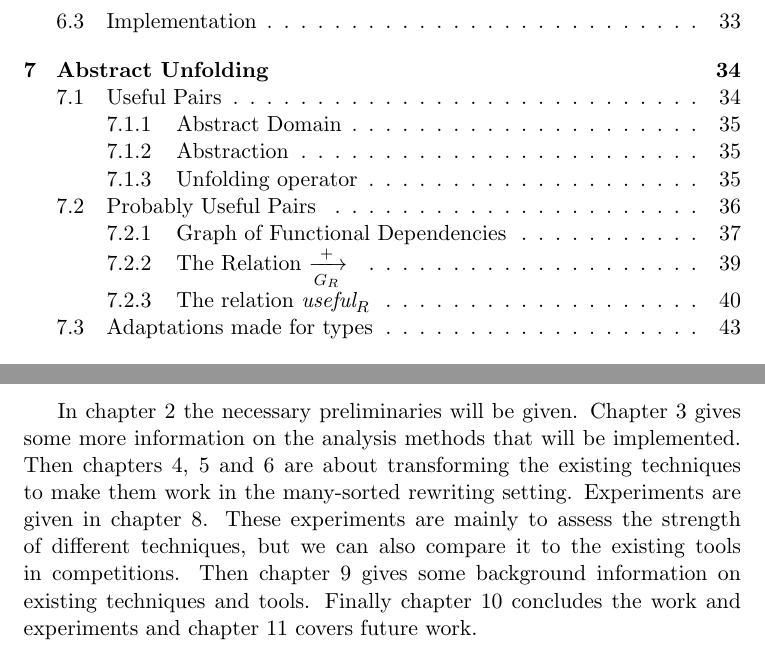
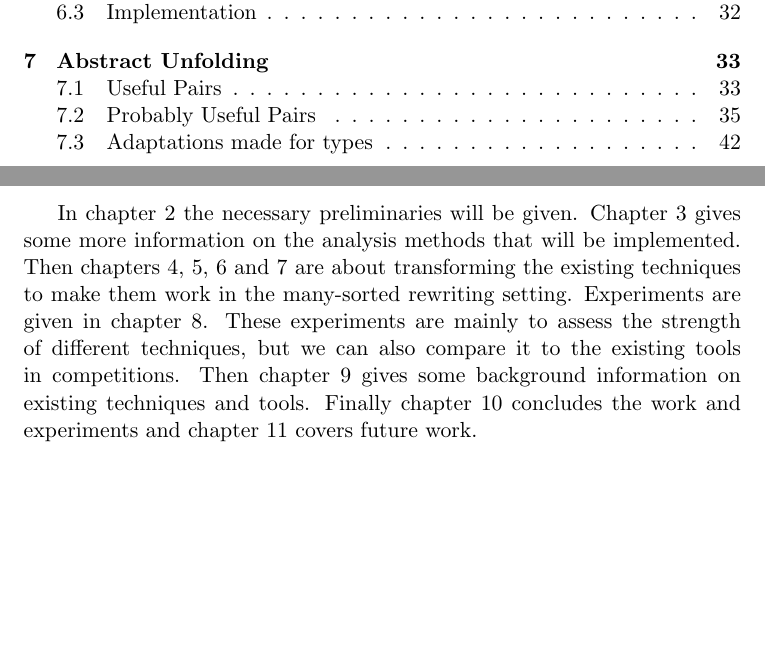
Before and after one commit to bruiken/Bachelor-Thesis, a LaTeX thesis (BachelorThesis.tex, which reads introduction.tex): two parts of pages 4 and 7 of 64 before the commit and two parts of pages 3 and 6 of 63 after it, joined at a grey line, cut so that both start at the same text, the shorter picture padded with empty space. Compiled offline with pdfLaTeX.

Commit message:
Do not show subsubsections in the contents and forgot to add the new chapter to the introduction.

```diff
--- a/introduction.tex
+++ b/introduction.tex
@@ -22,4 +22,4 @@ These adaptations, even though they might only be small, can have impact on the
 
 We will take a look at a number of techniques to prove non-termination and adapt them to make them work for many-sorted rewriting systems. The adaptations will be implemented in an analyser in Java called Mara. Mara stands for MAny-sorted Rewriting Analyser. As a basis for parsing and basic functionality Cora will be used. Cora stands for COnstrained Rewriting Analyser. Cora focuses on higher order term rewriting but still can be used as a basis for Mara since it also contains parsing and typing for many-sorted terms.
 
-In chapter \ref{preliminaries} the necessary preliminaries will be given. Chapter \ref{analysers} gives some more information on the analysis methods that will be implemented. Then chapters \ref{matching-unification}, \ref{semi-unification} and \ref{unfolding} are about transforming the existing techniques to make them work in the many-sorted rewriting setting. Experiments are given in chapter \ref{experiments}. These experiments are mainly to  assess the strength of different techniques, but we can also compare it to the existing tools in competitions. Then chapter \ref{relatedwork} gives some background information on existing techniques and tools. Finally chapter \ref{conclusions} concludes the work and experiments and chapter \ref{futurework} covers future work.
+In chapter \ref{preliminaries} the necessary preliminaries will be given. Chapter \ref{analysers} gives some more information on the analysis methods that will be implemented. Then chapters \ref{matching-unification}, \ref{semi-unification}, \ref{unfolding} and \ref{abstractunfolding} are about transforming the existing techniques to make them work in the many-sorted rewriting setting. Experiments are given in chapter \ref{experiments}. These experiments are mainly to  assess the strength of different techniques, but we can also compare it to the existing tools in competitions. Then chapter \ref{relatedwork} gives some background information on existing techniques and tools. Finally chapter \ref{conclusions} concludes the work and experiments and chapter \ref{futurework} covers future work.
```
Also changed, not shown: BachelorThesis.tex (+1 -0 lines).
